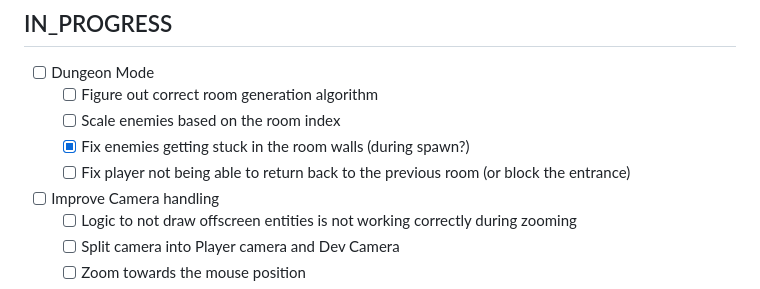
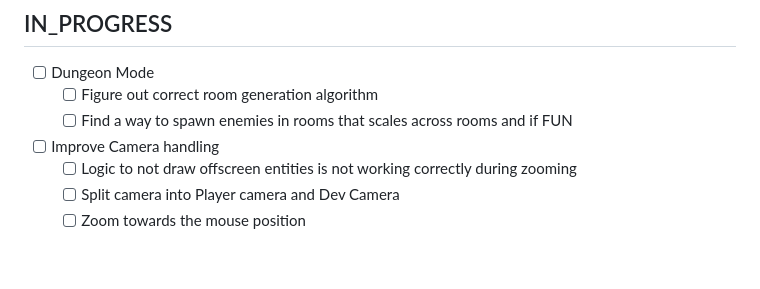
Before and after one commit to sviatoslav-hr/tanks1990, a Markdown page: TODO.md, the part around the change. Drawn GitHub-style; blank space fills up the shorter version.

Commit message:
docs: update todo

```diff
--- a/TODO.md
+++ b/TODO.md
@@ -3,9 +3,7 @@
 ## IN_PROGRESS
 - [ ] Dungeon Mode
     - [ ] Figure out correct room generation algorithm
-    - [ ] Scale enemies based on the room index
-    - [x] Fix enemies getting stuck in the room walls (during spawn?)
-    - [ ] Fix player not being able to return back to the previous room (or block the entrance)
+    - [ ] Find a way to spawn enemies in rooms that scales across rooms and if FUN
 - [ ] Improve Camera handling
     - [ ] Logic to not draw offscreen entities is not working correctly during zooming
     - [ ] Split camera into Player camera and Dev Camera
```
